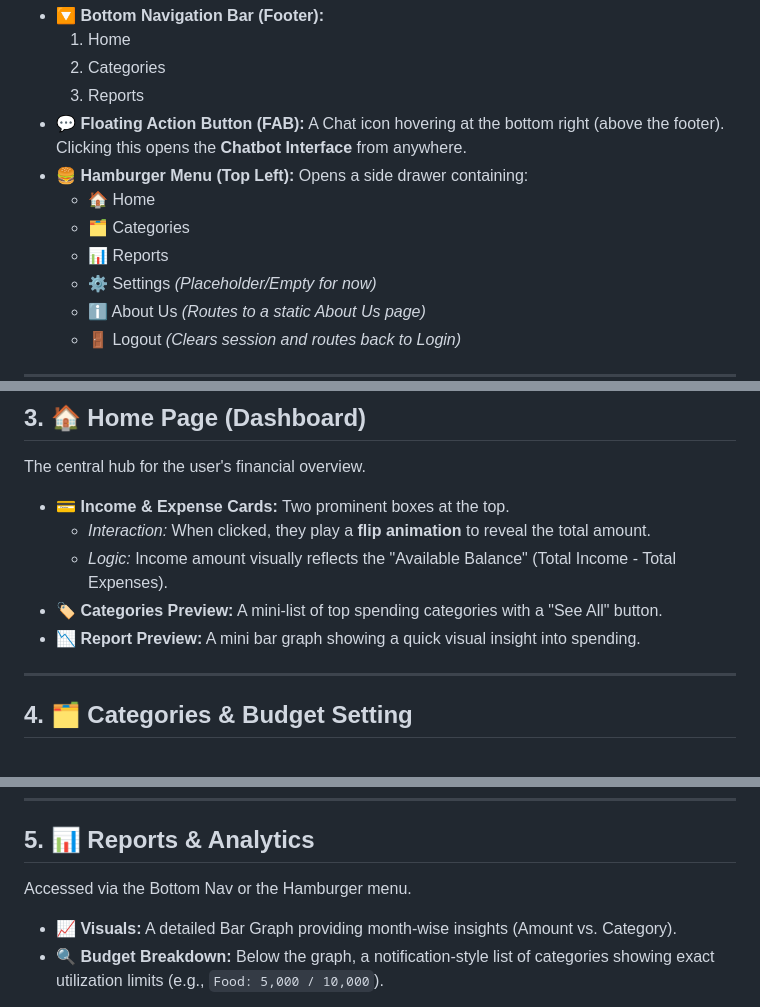
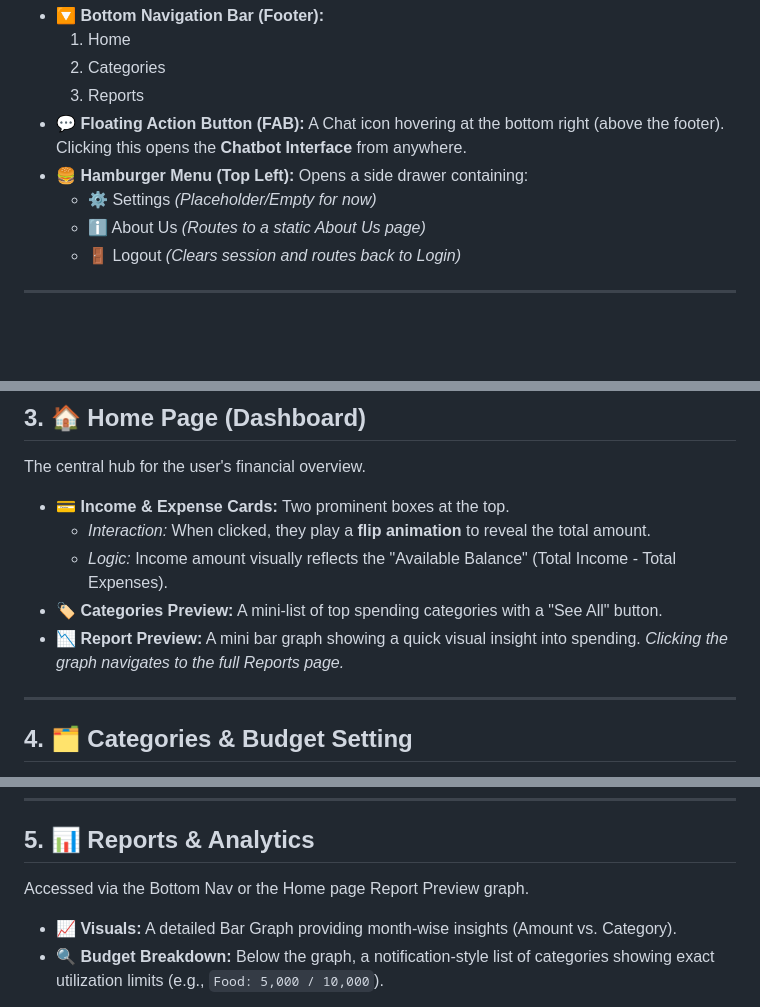
Before and after one commit to codebykashish/Bachatbot, a Markdown page: system_architecture.md, 3 parts joined by grey strips. Rendered like a GitHub page; blank space fills up the shorter version.

Commit message:
Refine navigation and report preview details
Updated navigation references and added detail to report preview interaction.

```diff
--- a/system_architecture.md
+++ b/system_architecture.md
@@ -24,9 +24,6 @@ No matter where the user is in the app, these navigation elements are always acc
     3.  Reports
 *   **💬 Floating Action Button (FAB):** A Chat icon hovering at the bottom right (above the footer). Clicking this opens the **Chatbot Interface** from anywhere.
 *   **🍔 Hamburger Menu (Top Left):** Opens a side drawer containing:
-    *   🏠 Home
-    *   🗂️ Categories
-    *   📊 Reports
     *   ⚙️ Settings *(Placeholder/Empty for now)*
     *   ℹ️ About Us *(Routes to a static About Us page)*
     *   🚪 Logout *(Clears session and routes back to Login)*
@@ -41,7 +38,7 @@ The central hub for the user's financial overview.
     *   *Interaction:* When clicked, they play a **flip animation** to reveal the total amount.
     *   *Logic:* Income amount visually reflects the "Available Balance" (Total Income - Total Expenses).
 *   **🏷️ Categories Preview:** A mini-list of top spending categories with a "See All" button.
-*   **📉 Report Preview:** A mini bar graph showing a quick visual insight into spending.
+*   **📉 Report Preview:** A mini bar graph showing a quick visual insight into spending. *Clicking the graph navigates to the full Reports page.*
 
 ---
 
@@ -60,7 +57,7 @@ Accessed via the Bottom Nav or "See All" on the Home Page.
 
 ## 5. 📊 Reports & Analytics
 
-Accessed via the Bottom Nav or the Hamburger menu.
+Accessed via the Bottom Nav or the Home page Report Preview graph.
 
 *   **📈 Visuals:** A detailed Bar Graph providing month-wise insights (Amount vs. Category).
 *   **🔍 Budget Breakdown:** Below the graph, a notification-style list of categories showing exact utilization limits (e.g., `Food: 5,000 / 10,000`).
```
